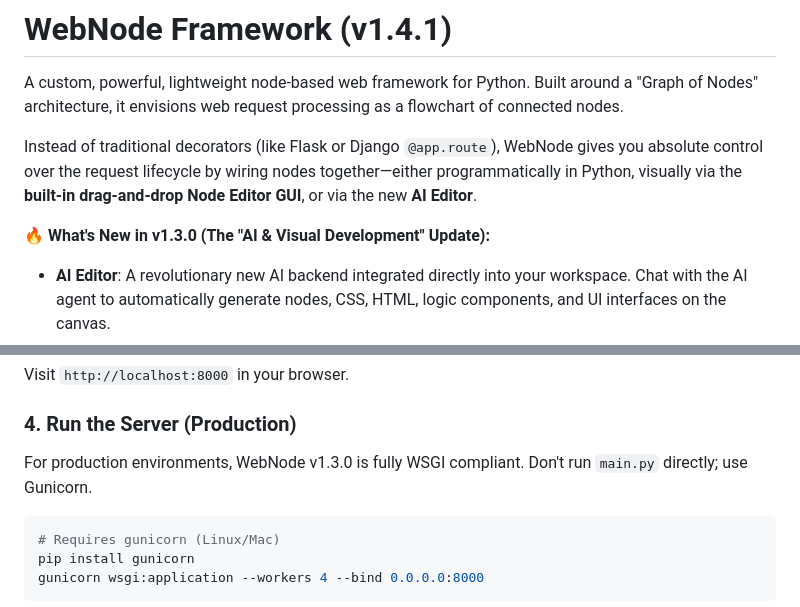
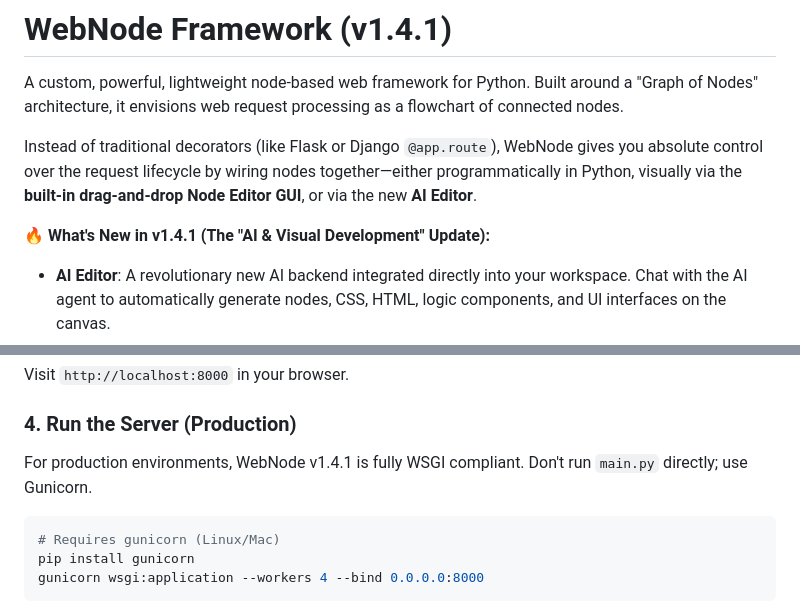
Before and after one commit to LifelessA/webnode, a Markdown page: README.md, 2 parts joined by grey strips. Rendered like a GitHub page.

````diff
--- a/README.md
+++ b/README.md
@@ -4,7 +4,7 @@ A custom, powerful, lightweight node-based web framework for Python. Built aroun
 
 Instead of traditional decorators (like Flask or Django `@app.route`), WebNode gives you absolute control over the request lifecycle by wiring nodes together—either programmatically in Python, visually via the **built-in drag-and-drop Node Editor GUI**, or via the new **AI Editor**.
 
-**🔥 What's New in v1.3.0 (The "AI & Visual Development" Update):**
+**🔥 What's New in v1.4.1 (The "AI & Visual Development" Update):**
 *   **AI Editor**: A revolutionary new AI backend integrated directly into your workspace. Chat with the AI agent to automatically generate nodes, CSS, HTML, logic components, and UI interfaces on the canvas.
 *   **Enhanced Visual Node Editor**: Improved `graph.json` state restoration via IDE transcript logs to auto-fix corrupt canvas settings.
 *   **Full Modular Architecture**: Built-in architecture with dedicated `nodes/`, `core/`, `plugins/`, `static/`, and `templates/` directories automatically scaffolded for you.
@@ -58,7 +58,7 @@ python main.py
 Visit `http://localhost:8000` in your browser.
 
 ### 4. Run the Server (Production)
-For production environments, WebNode v1.3.0 is fully WSGI compliant. Don't run `main.py` directly; use Gunicorn.
+For production environments, WebNode v1.4.1 is fully WSGI compliant. Don't run `main.py` directly; use Gunicorn.
 ```bash
 # Requires gunicorn (Linux/Mac)
 pip install gunicorn
````
